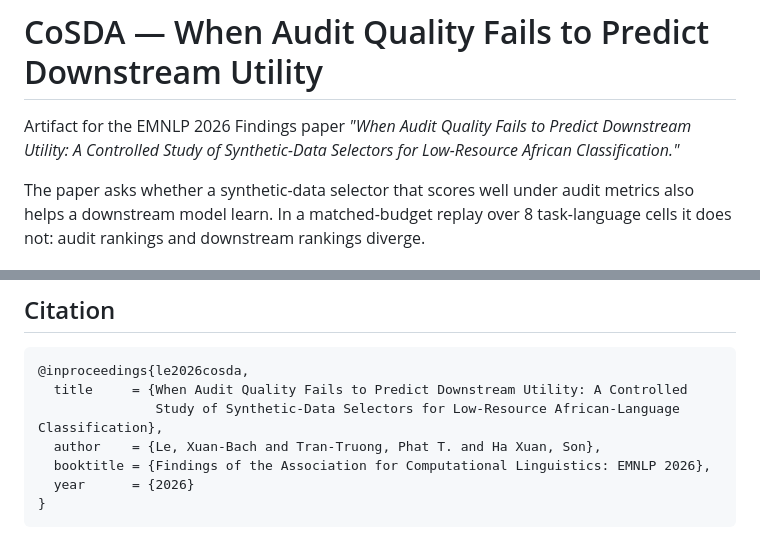
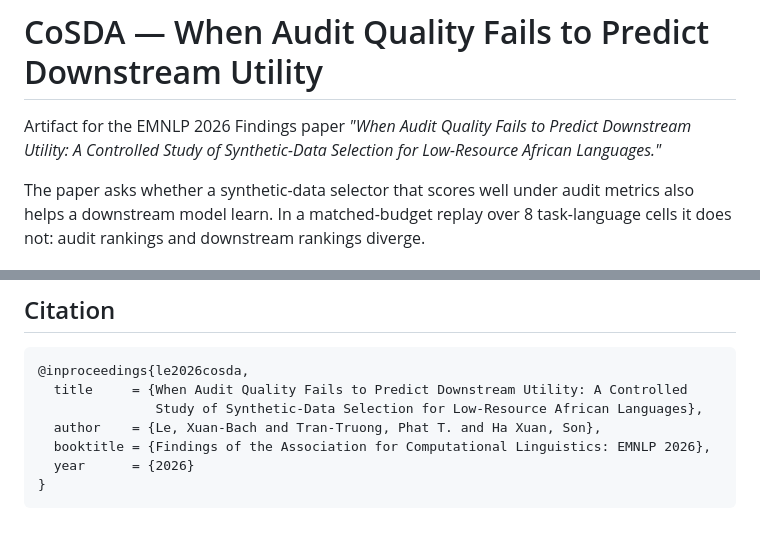
Before and after one commit to lexuanbach/CoSDA, a Markdown page: README.md, 2 parts joined by grey strips. GitHub-like rendering.

Commit message:
Match the artifact to the shortened paper title
The paper's title is now 'A Controlled Study of Synthetic-Data Selection for
Low-Resource African Languages'. Updates the header blurb and the BibTeX entry,
and fixes a pre-existing typo where the blurb read 'African Classification'
with the word Language dropped.

````diff
--- a/README.md
+++ b/README.md
@@ -1,8 +1,8 @@
 # CoSDA — When Audit Quality Fails to Predict Downstream Utility
 
 Artifact for the EMNLP 2026 Findings paper *"When Audit Quality Fails to Predict
-Downstream Utility: A Controlled Study of Synthetic-Data Selectors for Low-Resource
-African Classification."*
+Downstream Utility: A Controlled Study of Synthetic-Data Selection for Low-Resource
+African Languages."*
 
 The paper asks whether a synthetic-data selector that scores well under audit metrics
 also helps a downstream model learn. In a matched-budget replay over 8 task-language
@@ -162,7 +162,7 @@ rights neither dataset licence grants.
 ```bibtex
 @inproceedings{le2026cosda,
   title     = {When Audit Quality Fails to Predict Downstream Utility: A Controlled
-               Study of Synthetic-Data Selectors for Low-Resource African-Language Classification},
+               Study of Synthetic-Data Selection for Low-Resource African Languages},
   author    = {Le, Xuan-Bach and Tran-Truong, Phat T. and Ha Xuan, Son},
   booktitle = {Findings of the Association for Computational Linguistics: EMNLP 2026},
   year      = {2026}
````
